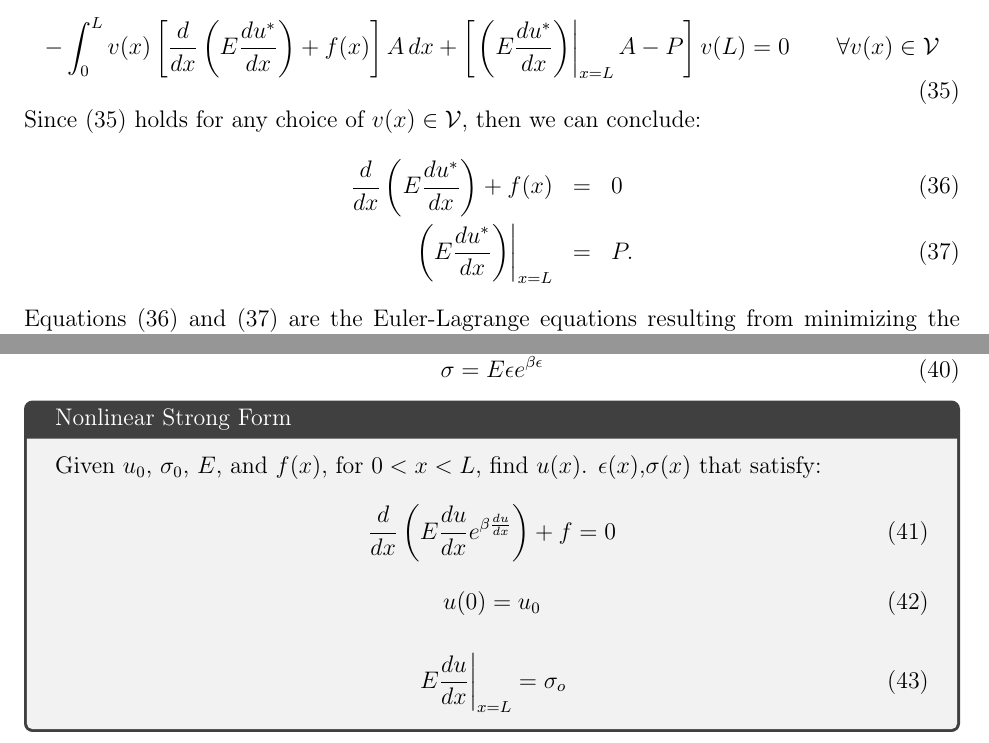
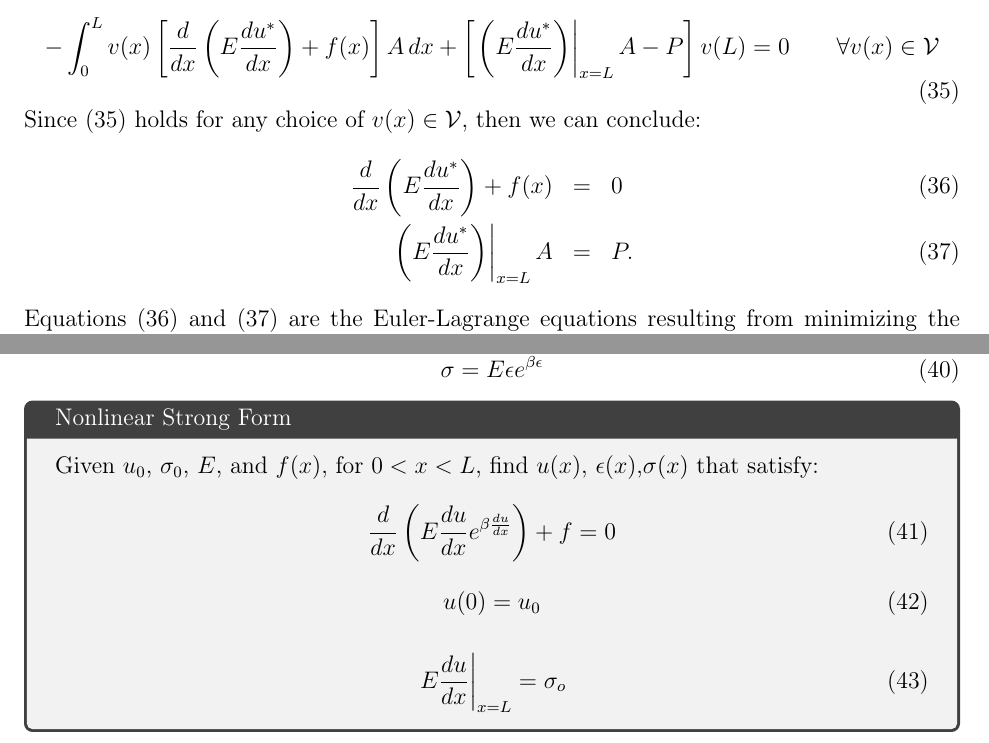
Before and after one commit to pebarbone/Linear-and-Nonlinear-Rod, a LaTeX document (nonlinear_rod.tex): two parts of pages 8 and 9 of 17, joined at a grey line, cut so that both start at the same text. Compiled offline with pdfLaTeX.

Commit message:
Update nonlinear_rod.tex

```diff
--- a/nonlinear_rod.tex
+++ b/nonlinear_rod.tex
@@ -424,7 +424,7 @@ Since (\ref{105}) holds for any choice of $v(x) \in \cV$, then we can conclude:
 &=& 0
 \plabel{106} \\
 \left.\left( E \frac{d\us}{dx}
-\right) \right|_{x=L}
+\right) \right|_{x=L} A
 &=& P .
 \plabel{107}
 \eea
```
Also changed, not shown: nonlinear_rod.tex (2 more changed lines).
